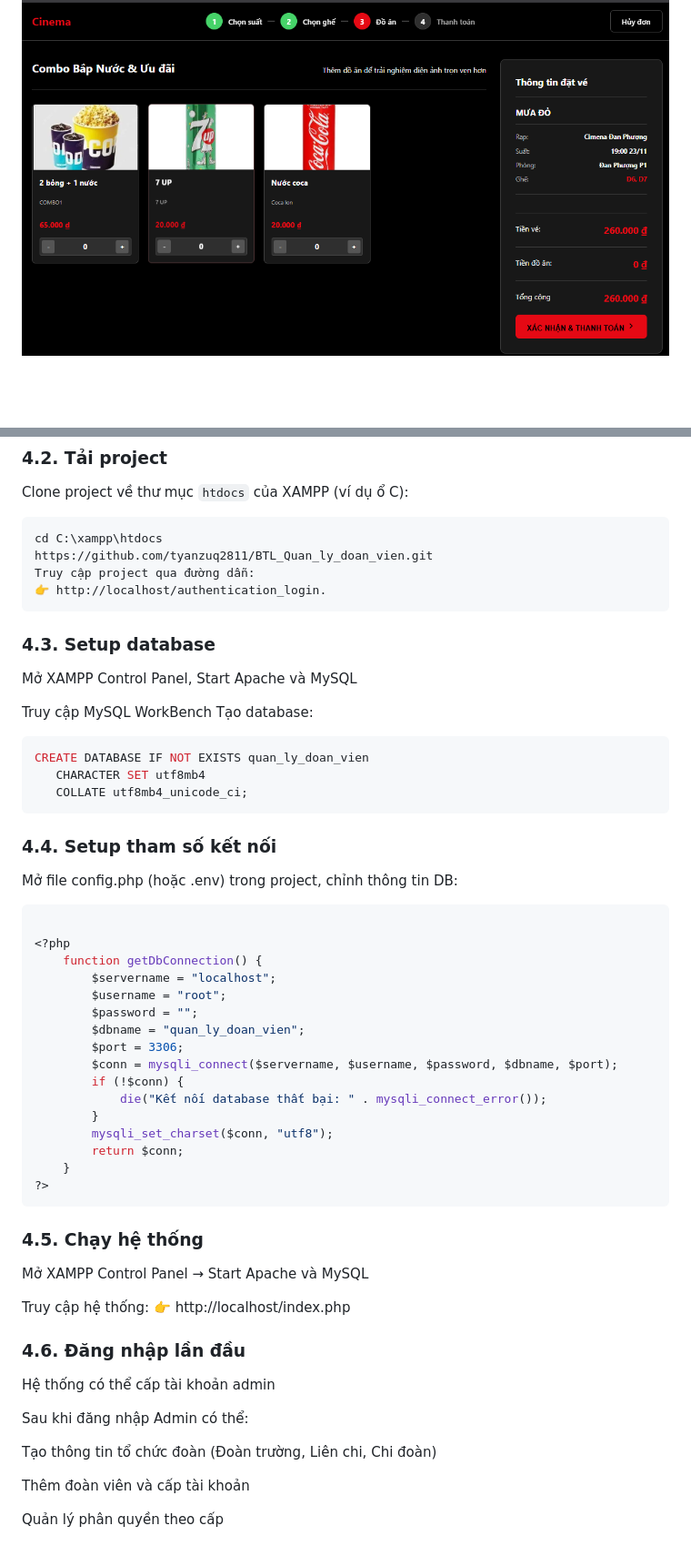
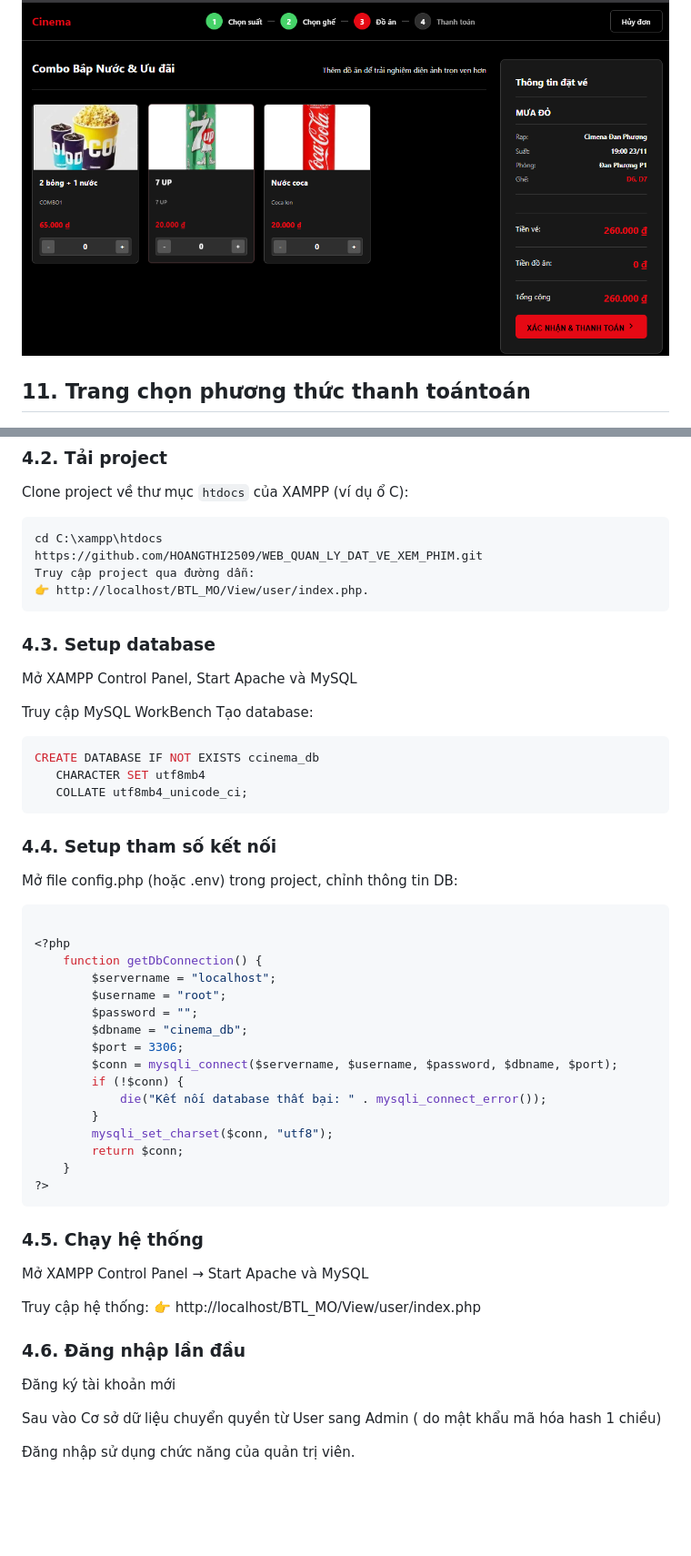
Before and after one commit to HOANGTHI2509/WEB_QUAN_LY_DAT_VE_XEM_PHIM, a Markdown page: README.md, 2 parts joined by grey strips. Shown: that part at 91% size. Drawn GitHub-style; blank space fills up the shorter version.

Commit message:
Revise README with new project details and images
Updated project links, database names, and added new sections for seat selection and payment methods.

````diff
--- a/README.md
+++ b/README.md
@@ -101,4 +104,6 @@ Trong bối cảnh công nghệ phát triển, nhu cầu giải trí và sự ti
 
 ![Chọn đồ ăn & combo](docs/img/Trang_chon_do_an.png)
 
+## 11. Trang chọn phương thức thanh toántoán
+
 ![Chọn phương thức thanh toán](docs/img/Trang_chon_Phuong_Thuc_Thanh_Toan.png)
@@ -121,9 +128,9 @@ Clone project về thư mục `htdocs` của XAMPP (ví dụ ổ C):
 
 ```bash
 cd C:\xampp\htdocs
-https://github.com/tyanzuq2811/BTL_Quan_ly_doan_vien.git
+https://github.com/HOANGTHI2509/WEB_QUAN_LY_DAT_VE_XEM_PHIM.git
 Truy cập project qua đường dẫn:
-👉 http://localhost/authentication_login.
+👉 http://localhost/BTL_MO/View/user/index.php.
 ```
 ### 4.3. Setup database
 Mở XAMPP Control Panel, Start Apache và MySQL
@@ -131,7 +138,7 @@ Mở XAMPP Control Panel, Start Apache và MySQL
 Truy cập MySQL WorkBench
 Tạo database:
 ```bash
-CREATE DATABASE IF NOT EXISTS quan_ly_doan_vien
+CREATE DATABASE IF NOT EXISTS ccinema_db
    CHARACTER SET utf8mb4
    COLLATE utf8mb4_unicode_ci;
 ```
@@ -145,7 +152,7 @@ Mở file config.php (hoặc .env) trong project, chỉnh thông tin DB:
         $servername = "localhost";
         $username = "root";
         $password = "";
-        $dbname = "quan_ly_doan_vien";
+        $dbname = "cinema_db";
         $port = 3306;
         $conn = mysqli_connect($servername, $username, $password, $dbname, $port);
         if (!$conn) {
@@ -160,15 +167,11 @@ Mở file config.php (hoặc .env) trong project, chỉnh thông tin DB:
 Mở XAMPP Control Panel → Start Apache và MySQL
 
 Truy cập hệ thống:
-👉 http://localhost/index.php
+👉 http://localhost/BTL_MO/View/user/index.php
 
 ### 4.6. Đăng nhập lần đầu
-Hệ thống có thể cấp tài khoản admin
+Đăng ký tài khoản mới
 
-Sau khi đăng nhập Admin có thể:
+Sau vào Cơ sở dữ liệu chuyển quyền từ User sang Admin ( do mật khẩu mã hóa hash 1 chiều)
 
-Tạo thông tin tổ chức đoàn (Đoàn trường, Liên chi, Chi đoàn)
-
-Thêm đoàn viên và cấp tài khoản
-
-Quản lý phân quyền theo cấp
+Đăng nhập sử dụng chức năng của quản trị viên.
````
Also changed, not shown: other parts of README.md (+6 -1 lines).
